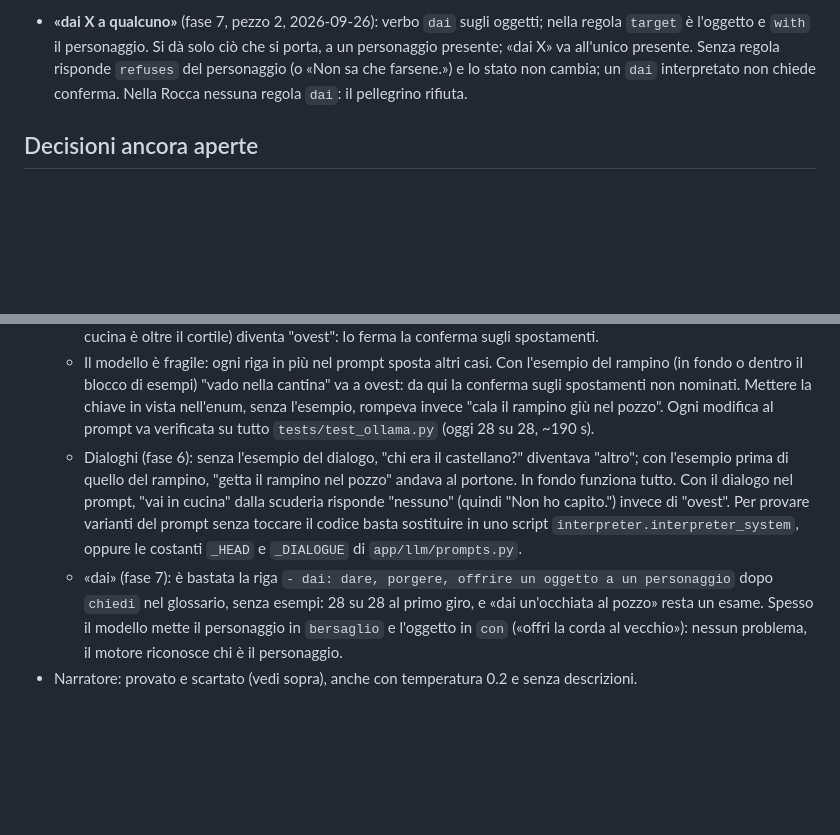
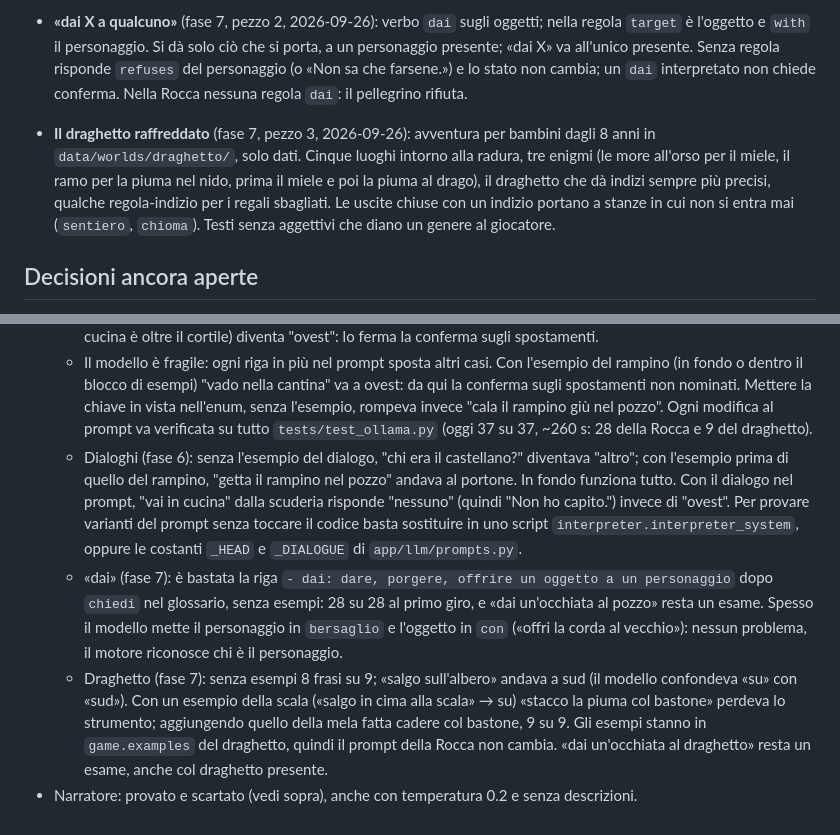
Before and after one commit to ricky79/iavventura, a Markdown page: CLAUDE.md, 2 parts joined by grey strips. Rendered like a GitHub page; blank space fills up the shorter version.

Commit message:
CLAUDE.md: il draghetto raffreddato
Co-Authored-By: Claude Opus 5.5 <noreply@anthropic.com>

```diff
--- a/CLAUDE.md
+++ b/CLAUDE.md
@@ -213,6 +213,13 @@ tests/
   «Non sa che farsene.») e lo stato non cambia; un `dai` interpretato non chiede conferma.
   Nella Rocca nessuna regola `dai`: il pellegrino rifiuta.
 
+- **Il draghetto raffreddato** (fase 7, pezzo 3, 2026-09-26): avventura per bambini dagli 8 anni in
+  `data/worlds/draghetto/`, solo dati. Cinque luoghi intorno alla radura, tre enigmi (le more
+  all'orso per il miele, il ramo per la piuma nel nido, prima il miele e poi la piuma al drago),
+  il draghetto che dà indizi sempre più precisi, qualche regola-indizio per i regali sbagliati.
+  Le uscite chiuse con un indizio portano a stanze in cui non si entra mai (`sentiero`, `chioma`).
+  Testi senza aggettivi che diano un genere al giocatore.
+
 ## Decisioni ancora aperte
 - Mostrare oggetti ai personaggi («mostra X a Y»): per ora nessun enigma lo chiede.
 - Hosting pubblico (es. PC di casa + Cloudflare Tunnel) — non prioritario.
@@ -264,7 +271,7 @@ ollama pull qwen2.5:3b
     (in fondo o dentro il blocco di esempi) "vado nella cantina" va a ovest: da qui la conferma
     sugli spostamenti non nominati. Mettere la chiave in vista nell'enum, senza l'esempio, rompeva
     invece "cala il rampino giù nel pozzo". Ogni modifica al prompt va verificata su tutto
-    `tests/test_ollama.py` (oggi 28 su 28, ~190 s).
+    `tests/test_ollama.py` (oggi 37 su 37, ~260 s: 28 della Rocca e 9 del draghetto).
   - Dialoghi (fase 6): senza l'esempio del dialogo, "chi era il castellano?" diventava "altro";
     con l'esempio prima di quello del rampino, "getta il rampino nel pozzo" andava al portone.
     In fondo funziona tutto. Con il dialogo nel prompt, "vai in cucina" dalla scuderia risponde
@@ -275,4 +282,9 @@ ollama pull qwen2.5:3b
     dopo `chiedi` nel glossario, senza esempi: 28 su 28 al primo giro, e «dai un'occhiata al
     pozzo» resta un esame. Spesso il modello mette il personaggio in `bersaglio` e l'oggetto in
     `con` («offri la corda al vecchio»): nessun problema, il motore riconosce chi è il personaggio.
+  - Draghetto (fase 7): senza esempi 8 frasi su 9; «salgo sull'albero» andava a sud (il modello
+    confondeva «su» con «sud»). Con un esempio della scala («salgo in cima alla scala» → su)
+    «stacco la piuma col bastone» perdeva lo strumento; aggiungendo quello della mela fatta cadere
+    col bastone, 9 su 9. Gli esempi stanno in `game.examples` del draghetto, quindi il prompt della
+    Rocca non cambia. «dai un'occhiata al draghetto» resta un esame, anche col draghetto presente.
 - Narratore: provato e scartato (vedi sopra), anche con temperatura 0.2 e senza descrizioni.
```
